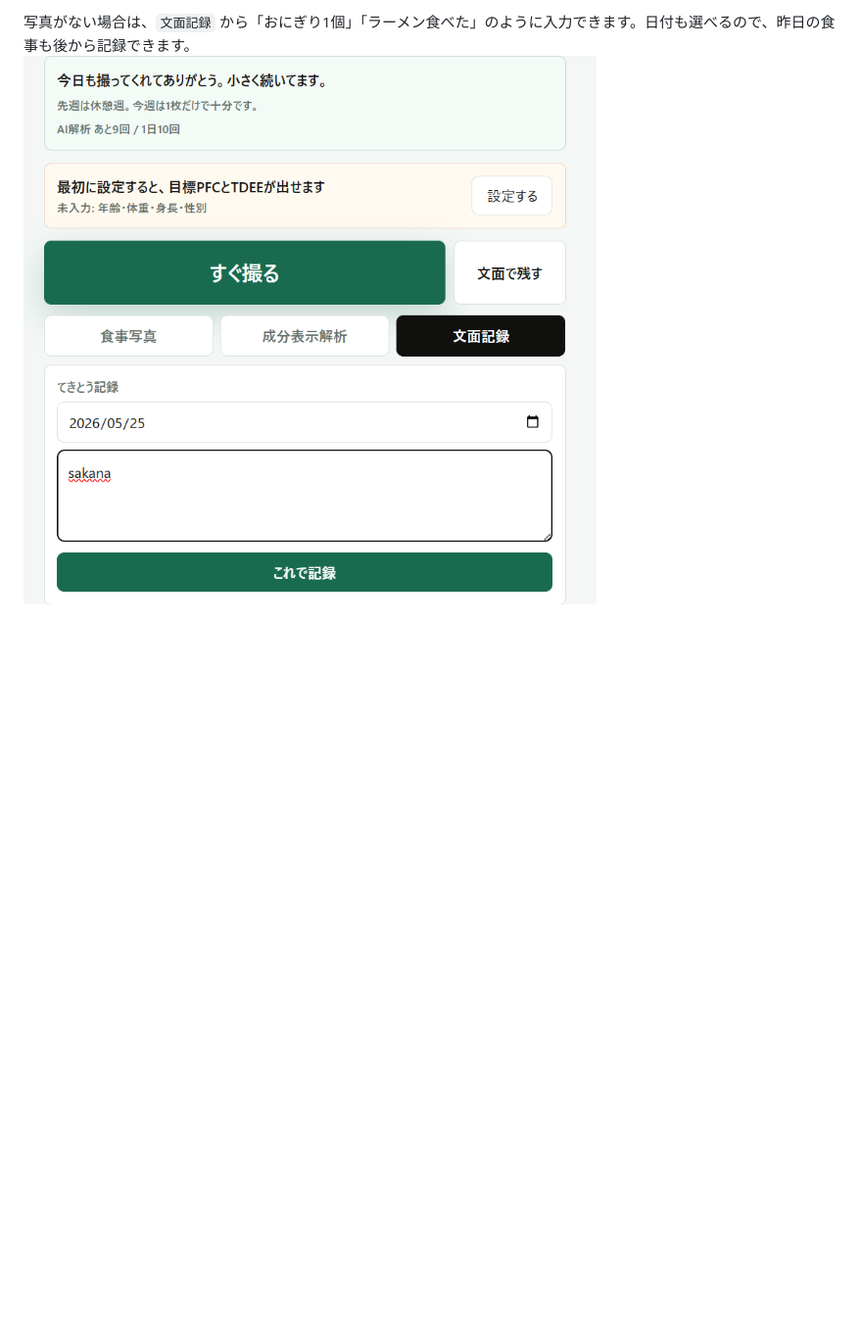
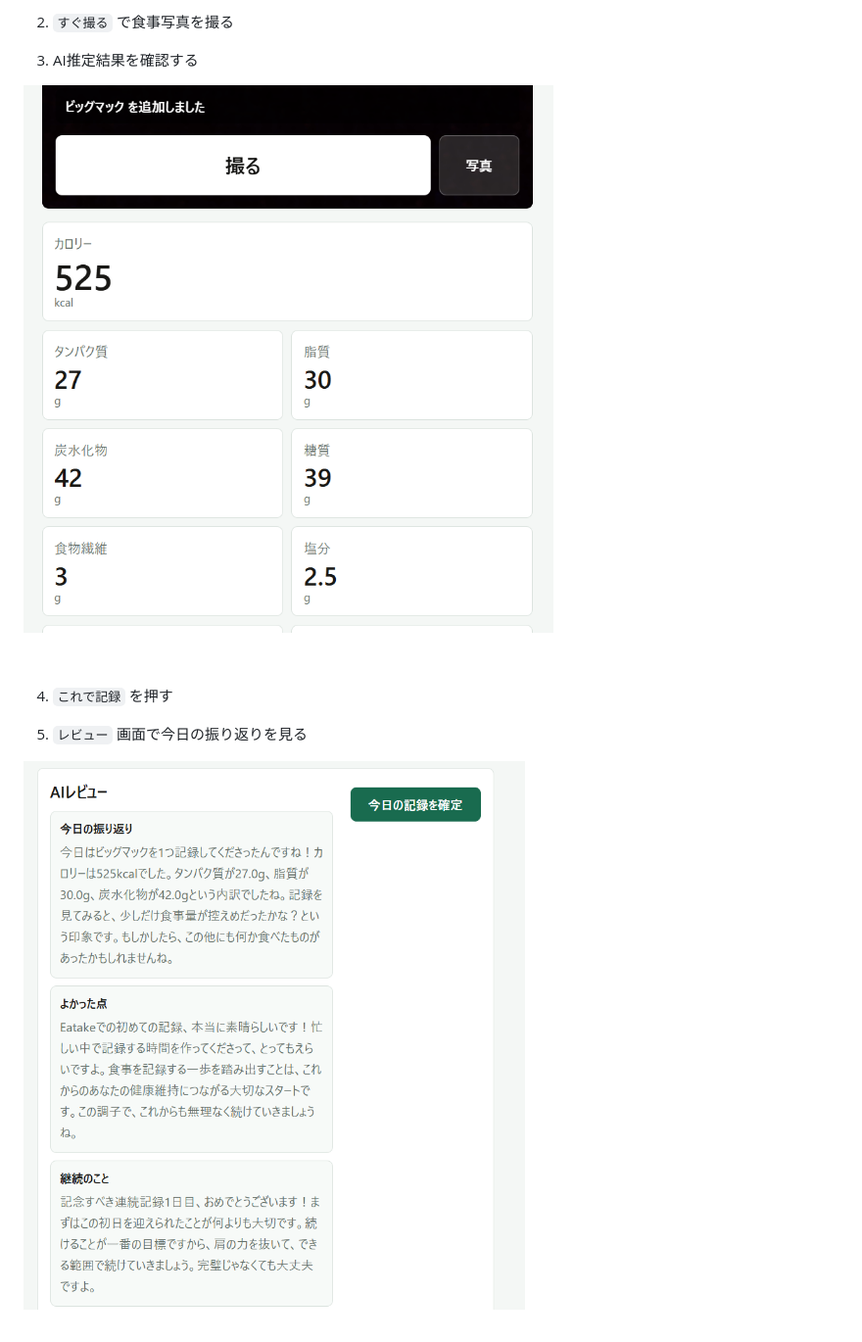
Before and after one commit to sunny19water-beep/Eatake, a Markdown page: README.md, the part around one of its changes. Shown at 98% size. Rendered like a GitHub page; blank space fills up the shorter version.

```diff
--- a/README.md
+++ b/README.md
@@ -40,4 +57,16 @@ Eatake は、完璧な栄養管理よりも「記録を続けやすいこと」
 <br>
 
-写真がない場合は、`文面記録` から「おにぎり1個」「ラーメン食べた」のように入力できます。日付も選べるので、昨日の食事も後から記録できます。<br>
-![アプリ画面](./images/bunnmenn.png)<br><br>
+2. `すぐ撮る` で食事写真を撮る<br>
+
+3. AI推定結果を確認する<br>
+
+![アプリ画面](./images/AIanalyse.png)
+
+<br>
+
+4. `これで記録` を押す<br>
+
+5. `レビュー` 画面で今日の振り返りを見る<br>
+
+![アプリ画面](./images/huri.png)
+
```
Also changed, not shown: other parts of README.md (+58 -21 lines).
